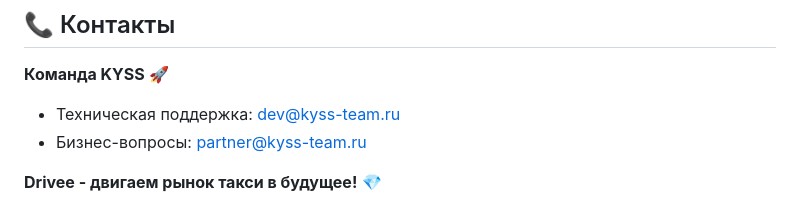
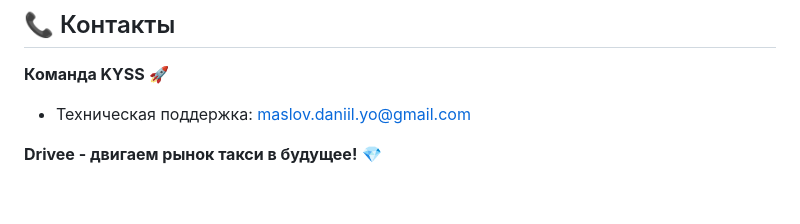
Before and after one commit to danyayok/drivee-hack2025, a Markdown page: README.md, the part around the change. GitHub-like rendering.

```diff
--- a/README.md
+++ b/README.md
@@ -202,7 +202,6 @@ http://localhost:8000/api/v1/stats
 ## 📞 Контакты
 
 **Команда KYSS** 🚀
-- Техническая поддержка: dev@kyss-team.ru
-- Бизнес-вопросы: partner@kyss-team.ru
+- Техническая поддержка: maslov.daniil.yo@gmail.com
 
 **Drivee - двигаем рынок такси в будущее!** 💎
```
